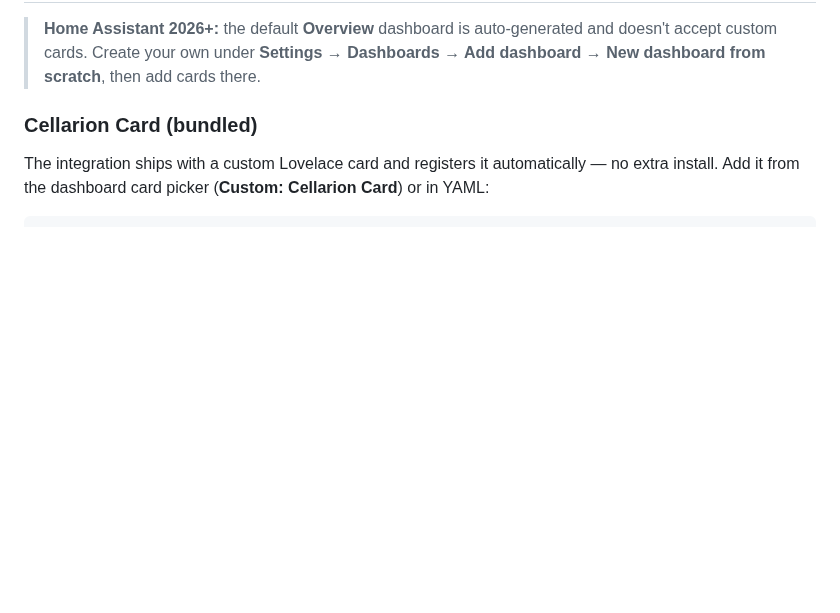
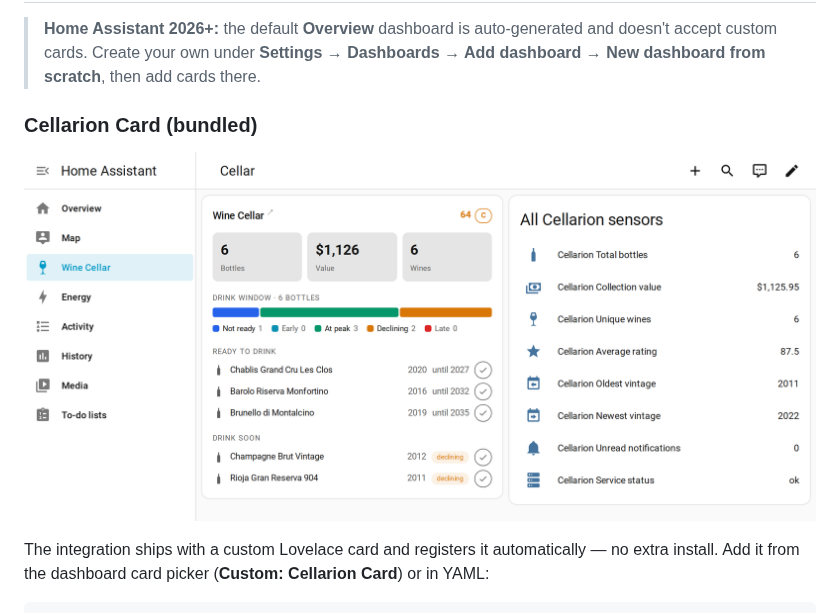
Before and after one commit to jagduvi1/ha-cellarion, a Markdown page: README.md, the part around one of its changes. Rendered like a GitHub page; pictures changed too: docs/images/dashboard.png (added); blank space fills up the shorter version.

Commit message:
README: screenshots of the card and a dashboard from the test environment (#14)
Co-authored-by: Claude Fable 5 <noreply@anthropic.com>

```diff
--- a/README.md
+++ b/README.md
@@ -150,6 +154,8 @@ automation:
 
 ### Cellarion Card (bundled)
 
+![A Home Assistant dashboard with the Cellarion card and an entities card showing Cellarion sensors](docs/images/dashboard.png)
+
 The integration ships with a custom Lovelace card and registers it
 automatically — no extra install. Add it from the dashboard card picker
 (**Custom: Cellarion Card**) or in YAML:
```
Also changed, not shown: other parts of README.md (+4 -0 lines), docs/images/card.png (added).
